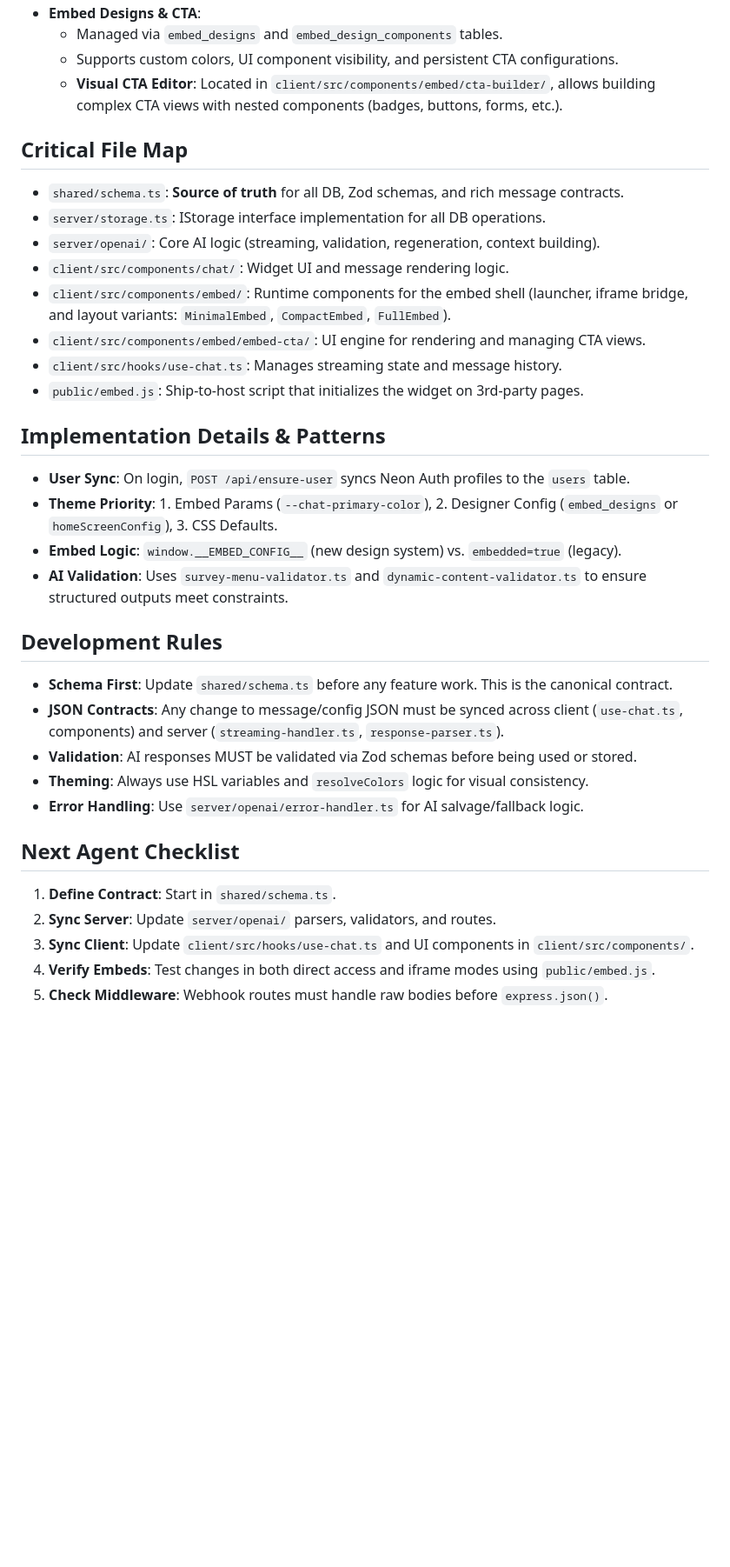
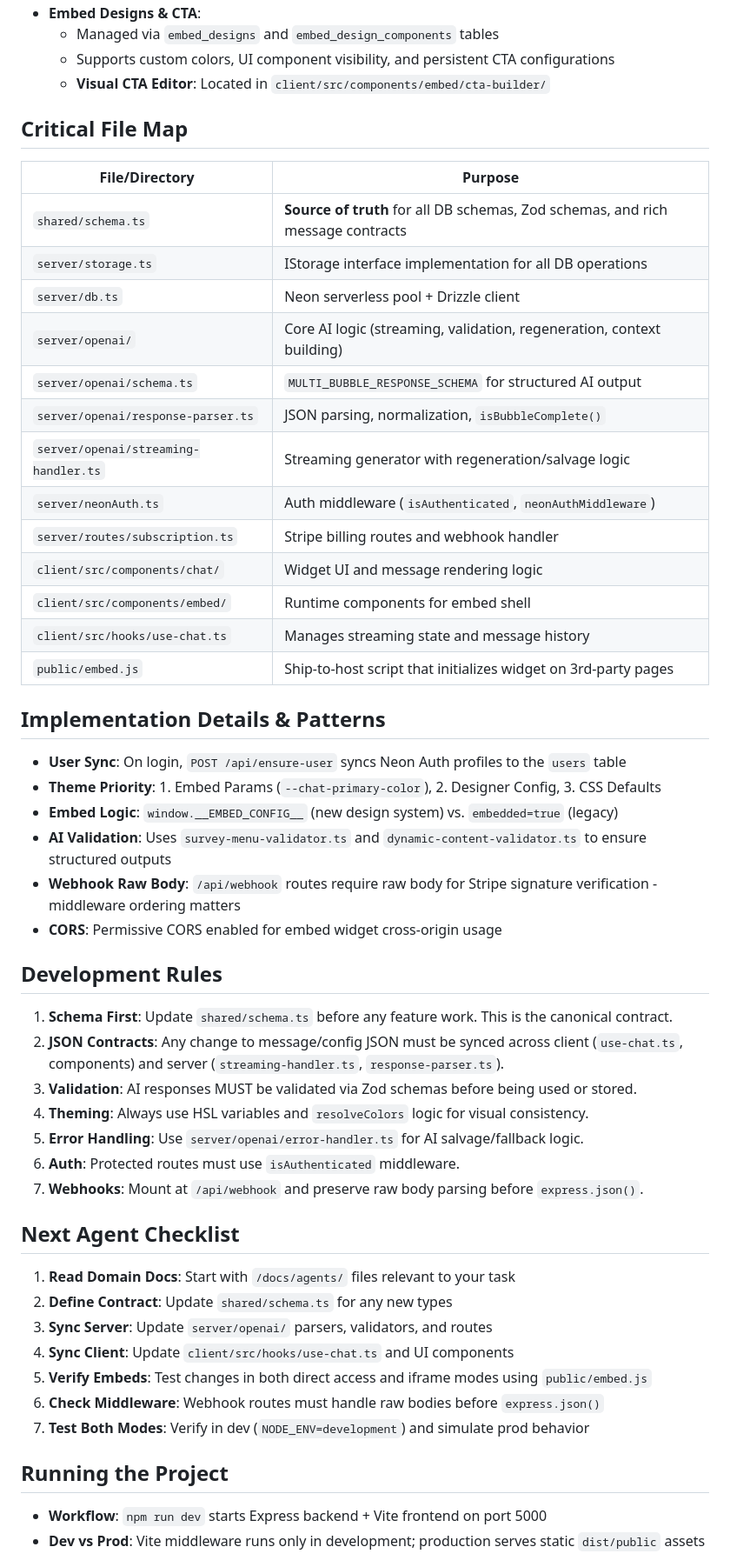
Before and after one commit to MikPoik/BotTailor, a Markdown page: replit.md, the part around one of its changes. Shown at 87% size. Drawn GitHub-style; blank space fills up the shorter version.

```diff
--- a/replit.md
+++ b/replit.md
@@ -25,34 +61,57 @@ Full-stack AI-driven customer support ecosystem featuring embeddable widgets, RA
 - **Embed Designs & CTA**:
-  - Managed via `embed_designs` and `embed_design_components` tables.
-  - Supports custom colors, UI component visibility, and persistent CTA configurations.
-  - **Visual CTA Editor**: Located in `client/src/components/embed/cta-builder/`, allows building complex CTA views with nested components (badges, buttons, forms, etc.).
+  - Managed via `embed_designs` and `embed_design_components` tables
+  - Supports custom colors, UI component visibility, and persistent CTA configurations
+  - **Visual CTA Editor**: Located in `client/src/components/embed/cta-builder/`
 
 ## Critical File Map
-- `shared/schema.ts`: **Source of truth** for all DB, Zod schemas, and rich message contracts.
-- `server/storage.ts`: IStorage interface implementation for all DB operations.
-- `server/openai/`: Core AI logic (streaming, validation, regeneration, context building).
-- `client/src/components/chat/`: Widget UI and message rendering logic.
-- `client/src/components/embed/`: Runtime components for the embed shell (launcher, iframe bridge, and layout variants: `MinimalEmbed`, `CompactEmbed`, `FullEmbed`).
-- `client/src/components/embed/embed-cta/`: UI engine for rendering and managing CTA views.
-- `client/src/hooks/use-chat.ts`: Manages streaming state and message history.
-- `public/embed.js`: Ship-to-host script that initializes the widget on 3rd-party pages.
+
+| File/Directory | Purpose |
+|----------------|---------|
+| `shared/schema.ts` | **Source of truth** for all DB schemas, Zod schemas, and rich message contracts |
+| `server/storage.ts` | IStorage interface implementation for all DB operations |
+| `server/db.ts` | Neon serverless pool + Drizzle client |
+| `server/openai/` | Core AI logic (streaming, validation, regeneration, context building) |
+| `server/openai/schema.ts` | `MULTI_BUBBLE_RESPONSE_SCHEMA` for structured AI output |
+| `server/openai/response-parser.ts` | JSON parsing, normalization, `isBubbleComplete()` |
+| `server/openai/streaming-handler.ts` | Streaming generator with regeneration/salvage logic |
+| `server/neonAuth.ts` | Auth middleware (`isAuthenticated`, `neonAuthMiddleware`) |
+| `server/routes/subscription.ts` | Stripe billing routes and webhook handler |
+| `client/src/components/chat/` | Widget UI and message rendering logic |
+| `client/src/components/embed/` | Runtime components for embed shell |
+| `client/src/hooks/use-chat.ts` | Manages streaming state and message history |
+| `public/embed.js` | Ship-to-host script that initializes widget on 3rd-party pages |
 
 ## Implementation Details & Patterns
-- **User Sync**: On login, `POST /api/ensure-user` syncs Neon Auth profiles to the `users` table.
-- **Theme Priority**: 1. Embed Params (`--chat-primary-color`), 2. Designer Config (`embed_designs` or `homeScreenConfig`), 3. CSS Defaults.
-- **Embed Logic**: `window.__EMBED_CONFIG__` (new design system) vs. `embedded=true` (legacy).
-- **AI Validation**: Uses `survey-menu-validator.ts` and `dynamic-content-validator.ts` to ensure structured outputs meet constraints.
+
+- **User Sync**: On login, `POST /api/ensure-user` syncs Neon Auth profiles to the `users` table
+- **Theme Priority**: 1. Embed Params (`--chat-primary-color`), 2. Designer Config, 3. CSS Defaults
+- **Embed Logic**: `window.__EMBED_CONFIG__` (new design system) vs. `embedded=true` (legacy)
+- **AI Validation**: Uses `survey-menu-validator.ts` and `dynamic-content-validator.ts` to ensure structured outputs
+- **Webhook Raw Body**: `/api/webhook` routes require raw body for Stripe signature verification - middleware ordering matters
+- **CORS**: Permissive CORS enabled for embed widget cross-origin usage
 
 ## Development Rules
-- **Schema First**: Update `shared/schema.ts` before any feature work. This is the canonical contract.
-- **JSON Contracts**: Any change to message/config JSON must be synced across client (`use-chat.ts`, components) and server (`streaming-handler.ts`, `response-parser.ts`).
-- **Validation**: AI responses MUST be validated via Zod schemas before being used or stored.
-- **Theming**: Always use HSL variables and `resolveColors` logic for visual consistency.
-- **Error Handling**: Use `server/openai/error-handler.ts` for AI salvage/fallback logic.
+
+1. **Schema First**: Update `shared/schema.ts` before any feature work. This is the canonical contract.
+2. **JSON Contracts**: Any change to message/config JSON must be synced across client (`use-chat.ts`, components) and server (`streaming-handler.ts`, `response-parser.ts`).
+3. **Validation**: AI responses MUST be validated via Zod schemas before being used or stored.
+4. **Theming**: Always use HSL variables and `resolveColors` logic for visual consistency.
+5. **Error Handling**: Use `server/openai/error-handler.ts` for AI salvage/fallback logic.
+6. **Auth**: Protected routes must use `isAuthenticated` middleware.
+7. **Webhooks**: Mount at `/api/webhook` and preserve raw body parsing before `express.json()`.
 
 ## Next Agent Checklist
-1. **Define Contract**: Start in `shared/schema.ts`.
-2. **Sync Server**: Update `server/openai/` parsers, validators, and routes.
-3. **Sync Client**: Update `client/src/hooks/use-chat.ts` and UI components in `client/src/components/`.
-4. **Verify Embeds**: Test changes in both direct access and iframe modes using `public/embed.js`.
-5. **Check Middleware**: Webhook routes must handle raw bodies before `express.json()`.
+
+1. **Read Domain Docs**: Start with `/docs/agents/` files relevant to your task
+2. **Define Contract**: Update `shared/schema.ts` for any new types
+3. **Sync Server**: Update `server/openai/` parsers, validators, and routes
+4. **Sync Client**: Update `client/src/hooks/use-chat.ts` and UI components
+5. **Verify Embeds**: Test changes in both direct access and iframe modes using `public/embed.js`
+6. **Check Middleware**: Webhook routes must handle raw bodies before `express.json()`
+7. **Test Both Modes**: Verify in dev (`NODE_ENV=development`) and simulate prod behavior
+
+## Running the Project
+
+- **Workflow**: `npm run dev` starts Express backend + Vite frontend on port 5000
+- **Dev vs Prod**: Vite middleware runs only in development; production serves static `dist/public` assets
+
```
Also changed, not shown: other parts of replit.md (+62 -17 lines).
